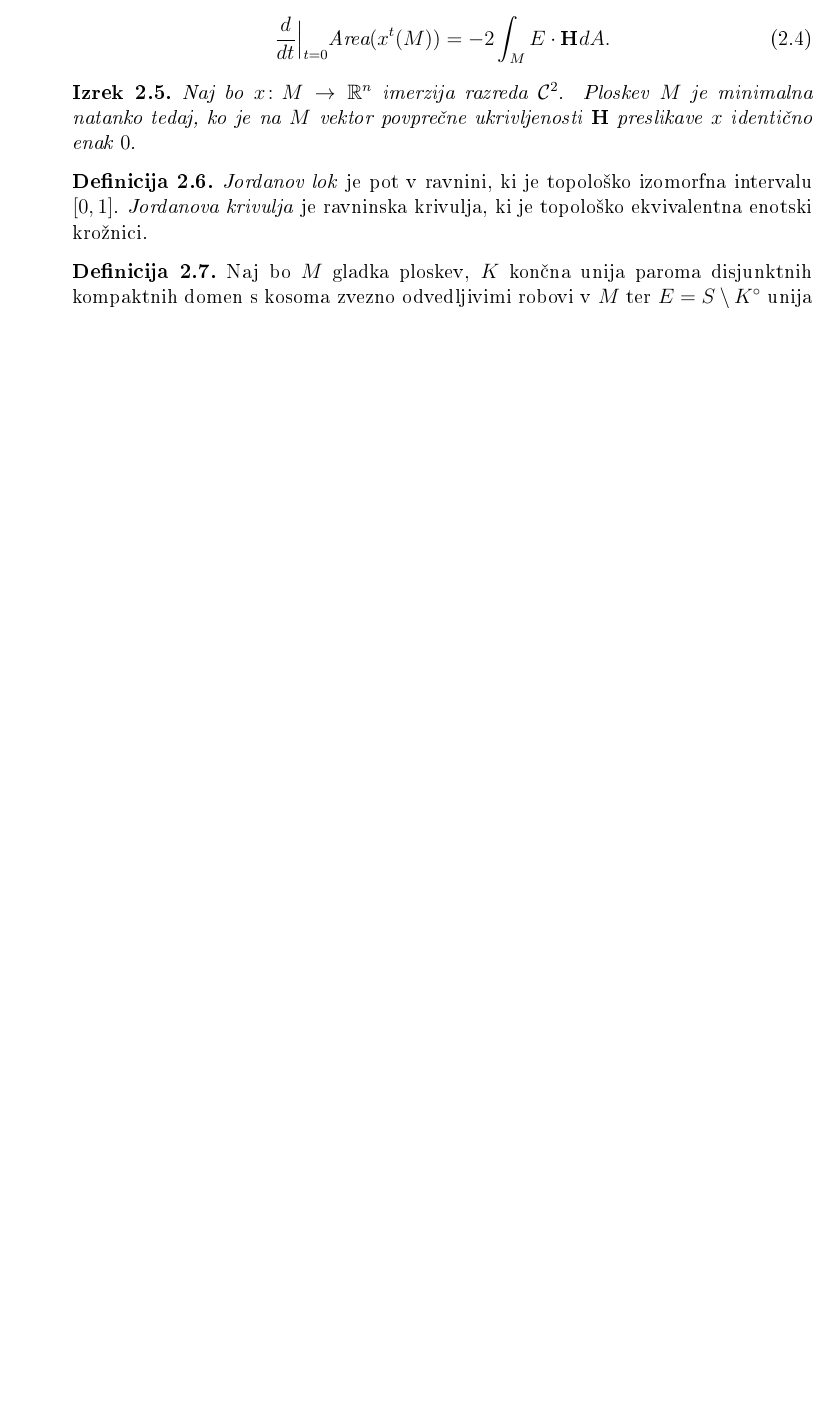
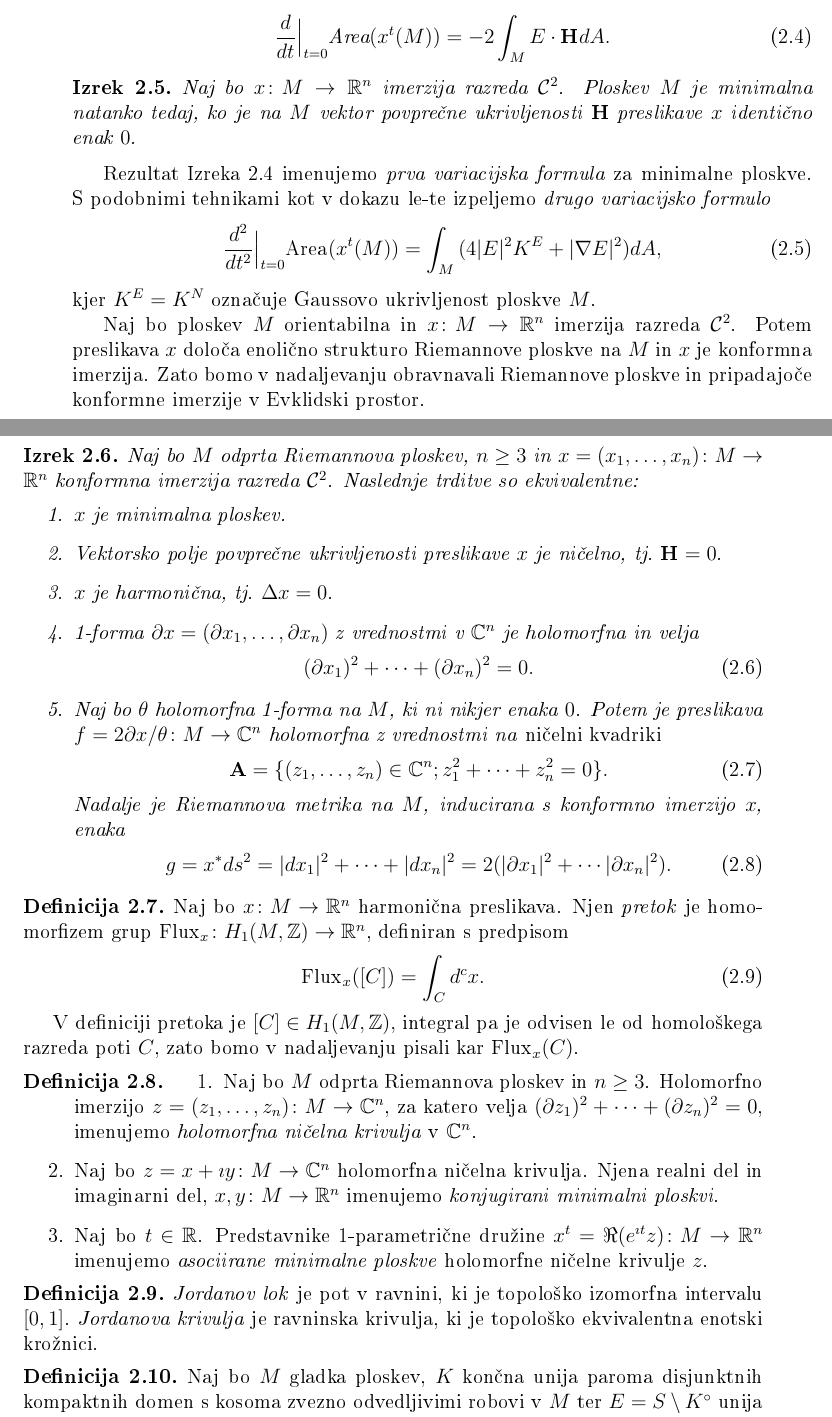
Before and after one commit to tjasavrhovnik/Magistrska-naloga, a LaTeX document (magisterij.tex): part of page 11 of 14 before the commit and two parts of pages 11 and 12 of 14 after it, the two joined at a grey line, cut so that both start at the same text, the shorter picture padded with empty space. The pictures show the PDF file magisterij.pdf that the author committed with the source.

Commit message:
Osnovni pojmi

```diff
--- a/magisterij.tex
+++ b/magisterij.tex
@@ -264,6 +264,56 @@ Potem za vsako gladko variacijo $x^{t} \colon M \to \R^{n}$ imerzije $x$ s fiksn
 \begin{izrek}
 Naj bo $x \colon M \to \R^{n}$ imerzija razreda $\mathcal{C}^2$. Ploskev $M$ je minimalna natanko tedaj, ko je na $M$ vektor povprečne ukrivljenosti $\textbf{\textup{H}}$ preslikave $x$ identično enak $0$.
 \end{izrek}
+
+Rezultat Izreka~\ref{izr:1-var-formula} imenujemo \emph{prva variacijska formula} za minimalne ploskve. S podobnimi tehnikami kot v dokazu le-te izpeljemo \emph{drugo variacijsko formulo}
+\begin{equation}
+\frac{d^2}{dt^2} \Big|_{t=0} \text{Area}(x^{t}(M)) = \int_{M} {(4|E|^{2} K^{E} + |\nabla{E}|^2) dA},
+\end{equation}
+kjer $K^{E} = K^{N}$ označuje Gaussovo ukrivljenost ploskve $M$.
+
+Naj bo ploskev $M$ orientabilna in $x \colon M \to \R^{n}$ imerzija razreda $\mathcal{C}^2$. Potem preslikava $x$ določa enolično strukturo Riemannove ploskve na $M$ in $x$ je konformna imerzija. Zato bomo v nadaljevanju obravnavali Riemannove ploskve in pripadajoče konformne imerzije v Evklidski prostor.
+
+\begin{izrek}
+Naj bo $M$ odprta Riemannova ploskev, $n \geq 3$ in $x = (x_1, \dots , x_n) \colon M \to \R^{n}$ konformna imerzija razreda $\mathcal{C}^2$. Naslednje trditve so ekvivalentne:
+\begin{enumerate}
+	\item $x$ je minimalna ploskev.
+	\item Vektorsko polje povprečne ukrivljenosti preslikave $x$ je ničelno, tj.~$\textbf{\textup{H}} = 0$.
+	\item $x$ je harmonična, tj.~$\Delta{x} = 0$.
+	\item 1-forma $ \partial{x} = (\partial{x_1}, \dots , \partial{x_n})$ z vrednostmi v $\C^{n}$ je holomorfna in velja
+			\begin{equation}
+			(\partial{x_1})^2 + \cdots + (\partial{x_n})^2 = 0.
+			\end{equation}
+	\item Naj bo $\theta$ holomorfna 1-forma na $M$, ki ni nikjer enaka $0$. Potem je preslikava $f = 2\partial{x} / \theta \colon M \to \C^{n}$ holomorfna z 				vrednostmi na \emph{ničelni kvadriki}
+			\begin{equation}
+			\textbf{\textup{A}} = \{ (z_1, \dots , z_n) \in \C^{n} ; z_{1}^{2} + \cdots + z_{n}^{2} = 0 \}.
+			\end{equation}
+		Nadalje je Riemannova metrika na $M$, inducirana s konformno imerzijo $x$, enaka
+			\begin{align}
+			g &= x^{*} ds^2 = |dx_1|^2 + \cdots + |dx_n|^2 = 2 (|\partial{x_1}|^2 + \cdots |\partial{x_n}|^2).
+			\end{align}
+\end{enumerate}
+\end{izrek}
+
+\begin{definicija}
+Naj bo $x \colon M \to \R^{n}$ harmonična preslikava. Njen \emph{pretok} je homomorfizem grup $\textup{Flux}_{x} \colon H_{1} (M, \Z) \to \R^{n}$, definiran s predpisom
+\begin{equation}
+\textup{Flux}_{x} ([C]) = \int_{C} {d^{c} x}.
+\end{equation}
+\end{definicija}
+
+V definiciji pretoka je $[C] \in H_{1} (M, \Z),$ integral pa je odvisen le od homološkega razreda poti $C$, zato bomo v nadaljevanju pisali kar $\textup{Flux}_{x} (C)$.
+
+\begin{definicija}
+\begin{enumerate}
+\item
+Naj bo $M$ odprta Riemannova ploskev in $n \geq 3$. Holomorfno imerzijo $z = (z_{1}, \dots , z_{n}) \colon M \to \C^{n}$, za katero velja
+$(\partial{z_{1}})^2 + \cdots + (\partial{z_{n}})^2 = 0$, imenujemo \emph{holomorfna ničelna krivulja} v $\C^{n}$.
+\item
+Naj bo $z = x + \imath y \colon M \to \C^{n}$ holomorfna ničelna krivulja. Njena realni del in imaginarni del, $x, y \colon M \to \R^{n}$ imenujemo \emph{konjugirani minimalni ploskvi}.
+\item
+Naj bo $t \in \R$. Predstavnike 1-parametrične družine $x^{t} = \Re{(e^{\imath t} z)} \colon M \to \R^{n}$ imenujemo \emph{asociirane minimalne ploskve} holomorfne ničelne krivulje $z$.
+\end{enumerate}
+\end{definicija}
 
 \begin{definicija}
 \emph{Jordanov lok} je pot v ravnini, ki je topološko izomorfna intervalu $[0,1]$.
```
Also changed, not shown: magisterij.pdf, magisterij.tex (4 more changed lines), 1 other file.
